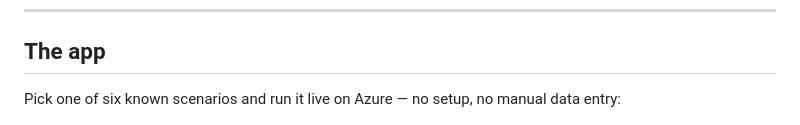
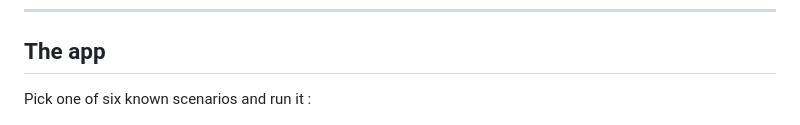
Before and after one commit to piyush7911/MarginIQ, a Markdown page: README.md, the part around the change. Drawn GitHub-style.

Commit message:
Update README to simplify scenario description

```diff
--- a/README.md
+++ b/README.md
@@ -9,7 +9,7 @@ Powered by **Azure AI Foundry** (gpt-4o) and grounded by **Foundry IQ**.
 
 ## The app
 
-Pick one of six known scenarios and run it live on Azure — no setup, no manual data entry:
+Pick one of six known scenarios and run it :
 
 ![MarginIQ — scenario selection](results/landing-scenario-selection.png)
 
```
